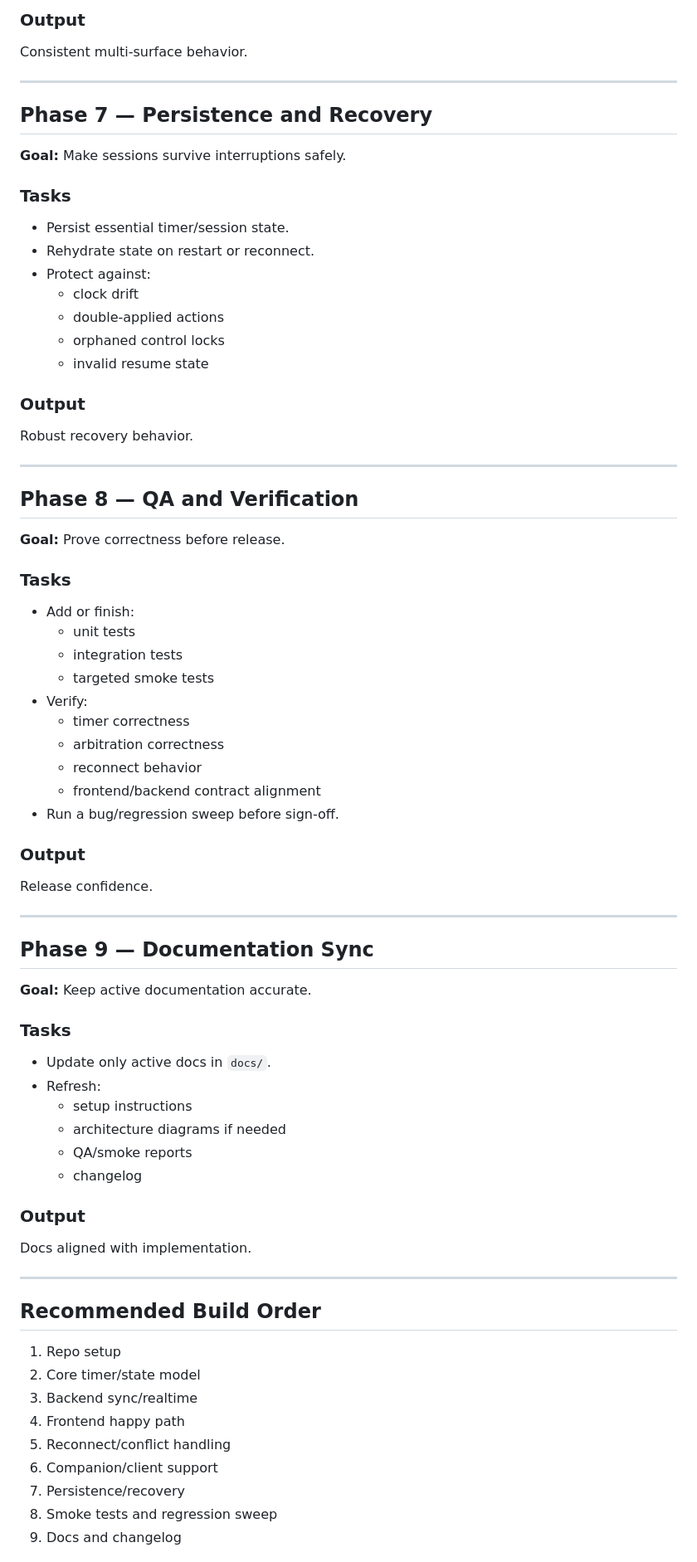
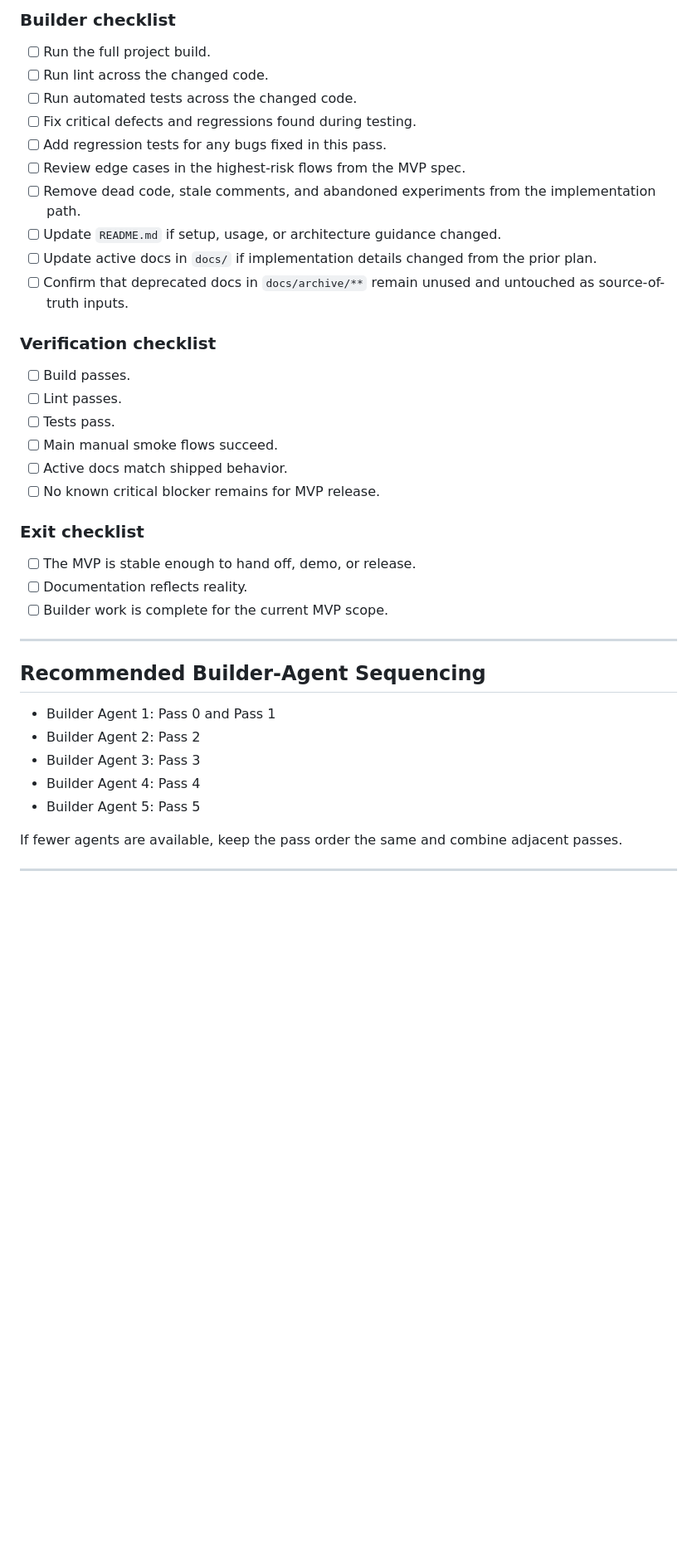
Before and after one commit to Balagopalaji/ChatMasala, a Markdown page: docs/build-plan.md, the part around one of its changes. Shown at 83% size. GitHub-like rendering; blank space fills up the shorter version.

```diff
--- a/docs/build-plan.md
+++ b/docs/build-plan.md
@@ -130,70 +178,39 @@ A complete primary app flow.
 
-### Output
-Consistent multi-surface behavior.
+### Builder checklist
+- [ ] Run the full project build.
+- [ ] Run lint across the changed code.
+- [ ] Run automated tests across the changed code.
+- [ ] Fix critical defects and regressions found during testing.
+- [ ] Add regression tests for any bugs fixed in this pass.
+- [ ] Review edge cases in the highest-risk flows from the MVP spec.
+- [ ] Remove dead code, stale comments, and abandoned experiments from the implementation path.
+- [ ] Update `README.md` if setup, usage, or architecture guidance changed.
+- [ ] Update active docs in `docs/` if implementation details changed from the prior plan.
+- [ ] Confirm that deprecated docs in `docs/archive/**` remain unused and untouched as source-of-truth inputs.
+
+### Verification checklist
+- [ ] Build passes.
+- [ ] Lint passes.
+- [ ] Tests pass.
+- [ ] Main manual smoke flows succeed.
+- [ ] Active docs match shipped behavior.
+- [ ] No known critical blocker remains for MVP release.
+
+### Exit checklist
+- [ ] The MVP is stable enough to hand off, demo, or release.
+- [ ] Documentation reflects reality.
+- [ ] Builder work is complete for the current MVP scope.
 
 ---
 
-## Phase 7 — Persistence and Recovery
-**Goal:** Make sessions survive interruptions safely.
+## Recommended Builder-Agent Sequencing
+- Builder Agent 1: Pass 0 and Pass 1
+- Builder Agent 2: Pass 2
+- Builder Agent 3: Pass 3
+- Builder Agent 4: Pass 4
+- Builder Agent 5: Pass 5
 
-### Tasks
-- Persist essential timer/session state.
-- Rehydrate state on restart or reconnect.
-- Protect against:
-  - clock drift
-  - double-applied actions
-  - orphaned control locks
-  - invalid resume state
-
-### Output
-Robust recovery behavior.
+If fewer agents are available, keep the pass order the same and combine adjacent passes.
 
 ---
 
-## Phase 8 — QA and Verification
-**Goal:** Prove correctness before release.
-
-### Tasks
-- Add or finish:
-  - unit tests
-  - integration tests
-  - targeted smoke tests
-- Verify:
-  - timer correctness
-  - arbitration correctness
-  - reconnect behavior
-  - frontend/backend contract alignment
-- Run a bug/regression sweep before sign-off.
-
-### Output
-Release confidence.
-
----
-
-## Phase 9 — Documentation Sync
-**Goal:** Keep active documentation accurate.
-
-### Tasks
-- Update only active docs in `docs/`.
-- Refresh:
-  - setup instructions
-  - architecture diagrams if needed
-  - QA/smoke reports
-  - changelog
-
-### Output
-Docs aligned with implementation.
-
----
-
-## Recommended Build Order
-1. Repo setup
-2. Core timer/state model
-3. Backend sync/realtime
-4. Frontend happy path
-5. Reconnect/conflict handling
-6. Companion/client support
-7. Persistence/recovery
-8. Smoke tests and regression sweep
-9. Docs and changelog
-
```
Also changed, not shown: other parts of docs/build-plan.md (+154 -134 lines).
